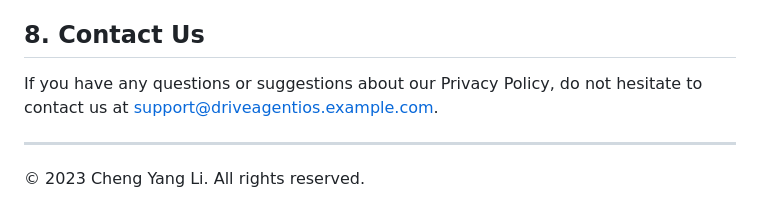
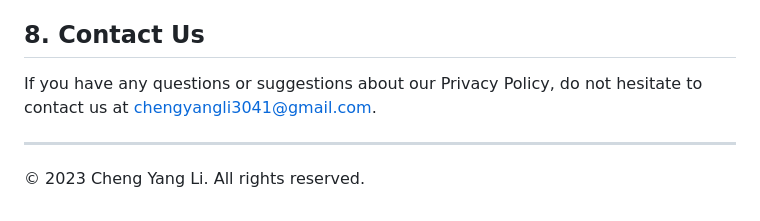
Before and after one commit to CYLI310/DriveAgentiOS, a Markdown page: README.md, the part around the change. Drawn GitHub-style.

Commit message:
Update contact email in Privacy Policy section

```diff
--- a/README.md
+++ b/README.md
@@ -51,7 +51,7 @@ We implement a variety of security measures to maintain the safety of your infor
 We may update our Privacy Policy from time to time. Any changes will be reflected by the "Last Updated" date at the top of this page.
 
 ## 8. Contact Us
-If you have any questions or suggestions about our Privacy Policy, do not hesitate to contact us at support@driveagentios.example.com.
+If you have any questions or suggestions about our Privacy Policy, do not hesitate to contact us at chengyangli3041@gmail.com.
 
 ---
 &copy; 2023 Cheng Yang Li. All rights reserved.
```
